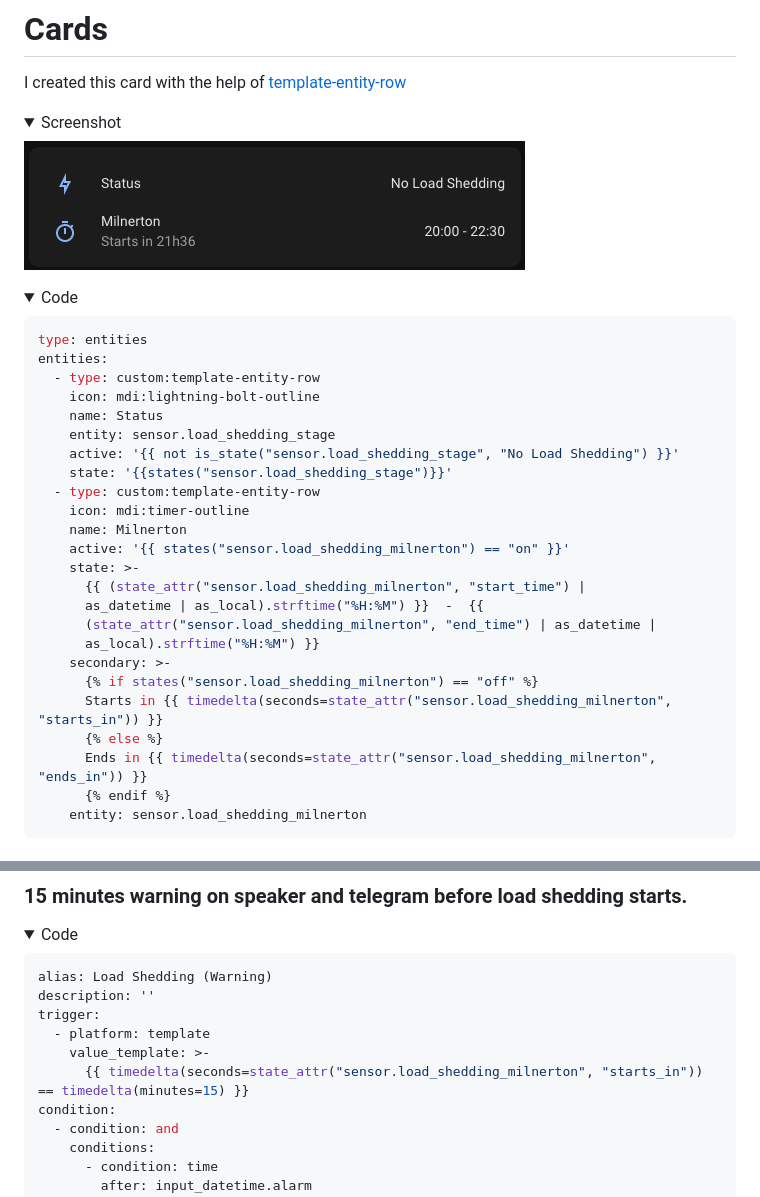
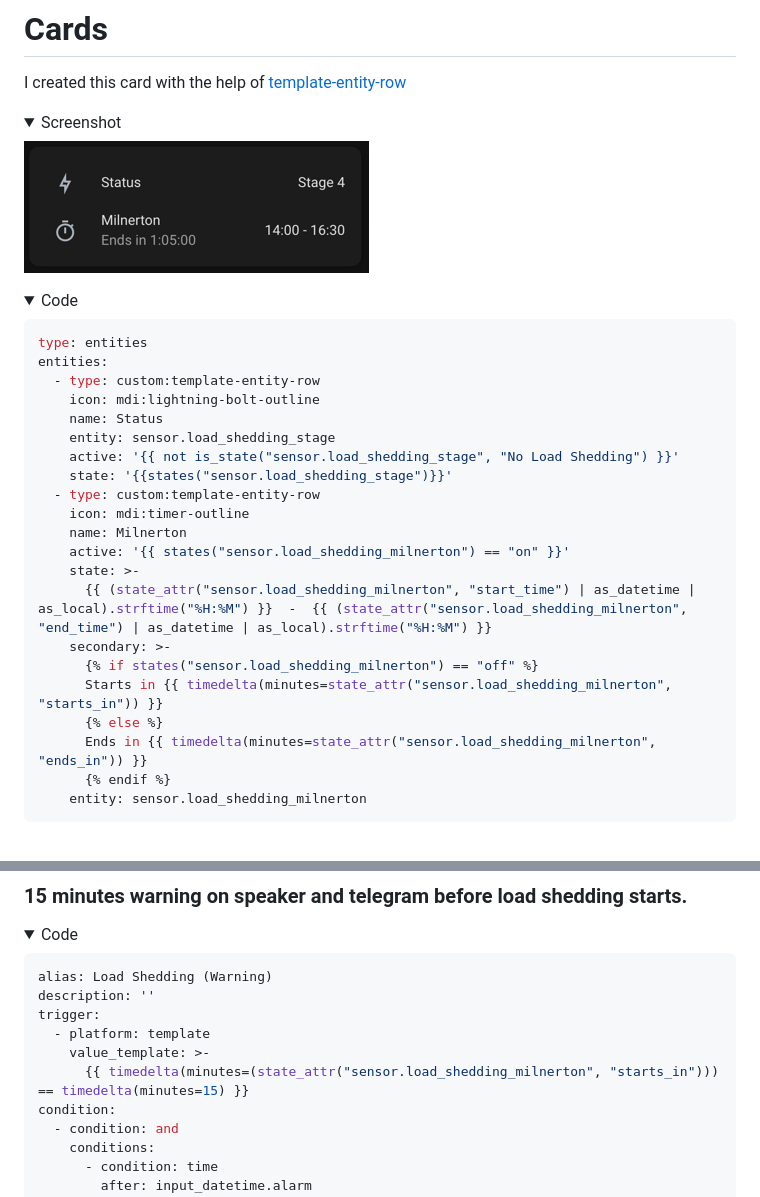
Before and after one commit to wernerhp/ha.integration.load_shedding, a Markdown page: README.md, 2 parts joined by grey strips. Rendered like a GitHub page; pictures changed too: img.png; folded sections open.

````diff
--- a/README.md
+++ b/README.md
@@ -93,15 +93,12 @@ entities:
     name: Milnerton
     active: '{{ states("sensor.load_shedding_milnerton") == "on" }}'
     state: >-
-      {{ (state_attr("sensor.load_shedding_milnerton", "start_time") |
-      as_datetime | as_local).strftime("%H:%M") }}  -  {{
-      (state_attr("sensor.load_shedding_milnerton", "end_time") | as_datetime |
-      as_local).strftime("%H:%M") }}
+      {{ (state_attr("sensor.load_shedding_milnerton", "start_time") | as_datetime | as_local).strftime("%H:%M") }}  -  {{ (state_attr("sensor.load_shedding_milnerton", "end_time") | as_datetime | as_local).strftime("%H:%M") }}
     secondary: >-
       {% if states("sensor.load_shedding_milnerton") == "off" %}
-      Starts in {{ timedelta(seconds=state_attr("sensor.load_shedding_milnerton", "starts_in")) }}
+      Starts in {{ timedelta(minutes=state_attr("sensor.load_shedding_milnerton", "starts_in")) }}
       {% else %}
-      Ends in {{ timedelta(seconds=state_attr("sensor.load_shedding_milnerton", "ends_in")) }}
+      Ends in {{ timedelta(minutes=state_attr("sensor.load_shedding_milnerton", "ends_in")) }}
       {% endif %}
     entity: sensor.load_shedding_milnerton
 ```
@@ -183,7 +180,7 @@ description: ''
 trigger:
   - platform: template
     value_template: >-
-      {{ timedelta(seconds=state_attr("sensor.load_shedding_milnerton", "starts_in")) == timedelta(minutes=15) }}
+      {{ timedelta(minutes=(state_attr("sensor.load_shedding_milnerton", "starts_in"))) == timedelta(minutes=15) }}
 condition:
   - condition: and
     conditions:
````
Also changed, not shown: 3 other files.
